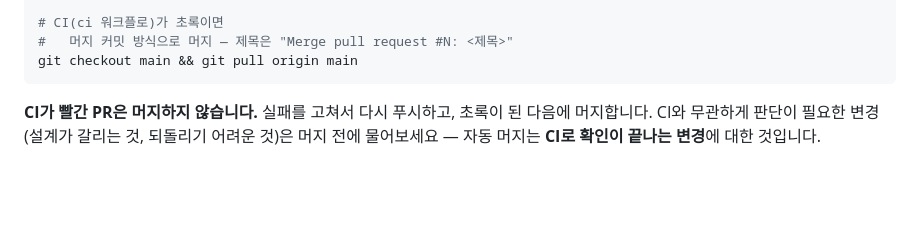
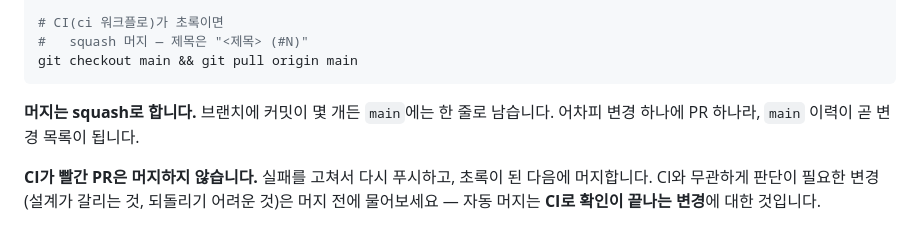
Before and after one commit to kyungsooNa/Fishing, a Markdown page: CLAUDE.md, the part around the change. GitHub-like rendering; blank space fills up the shorter version.

````diff
--- a/CLAUDE.md
+++ b/CLAUDE.md
@@ -65,9 +65,12 @@ git push -u origin <작업이름>
 # 푸시했으면 바로 PR 생성. 리뷰는 PR에서 합니다
 
 # CI(ci 워크플로)가 초록이면
-#   머지 커밋 방식으로 머지 — 제목은 "Merge pull request #N: <제목>"
+#   squash 머지 — 제목은 "<제목> (#N)"
 git checkout main && git pull origin main
 ```
+
+**머지는 squash로 합니다.** 브랜치에 커밋이 몇 개든 `main`에는 한 줄로 남습니다.
+어차피 변경 하나에 PR 하나라, `main` 이력이 곧 변경 목록이 됩니다.
 
 **CI가 빨간 PR은 머지하지 않습니다.** 실패를 고쳐서 다시 푸시하고, 초록이 된 다음에
 머지합니다. CI와 무관하게 판단이 필요한 변경(설계가 갈리는 것, 되돌리기 어려운 것)은
````
Also changed, not shown: README.md (+3 -3 lines).
